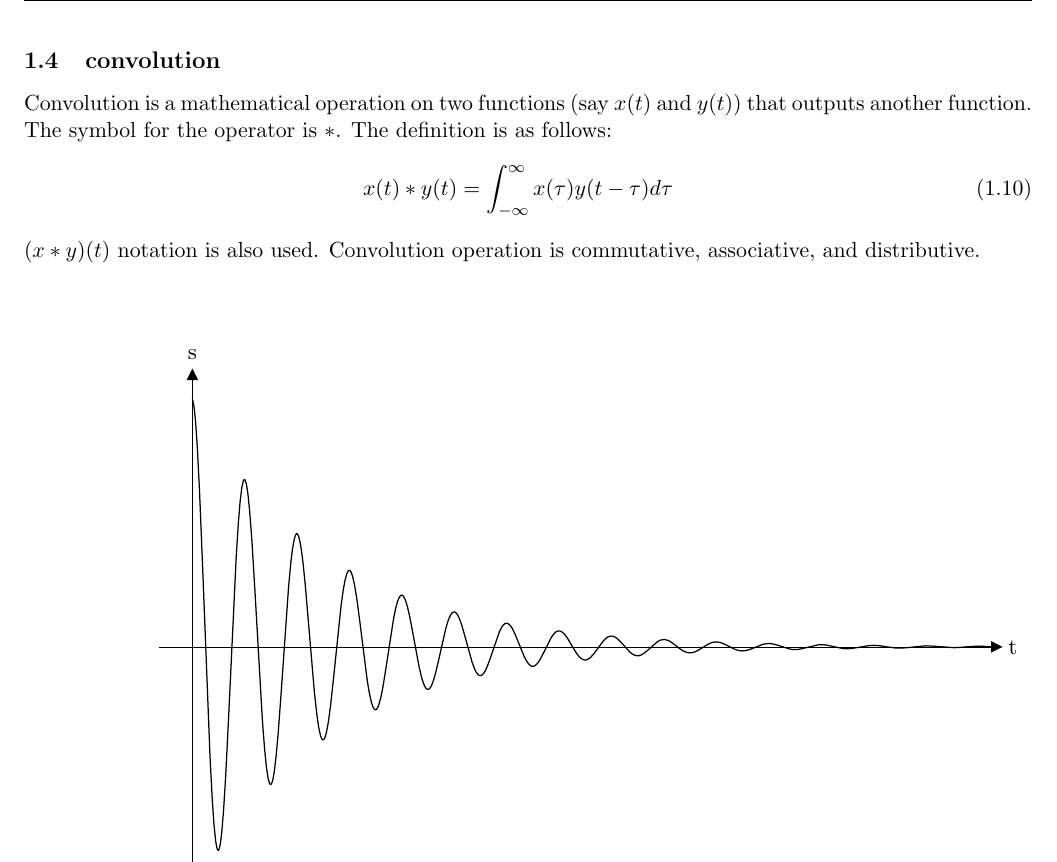
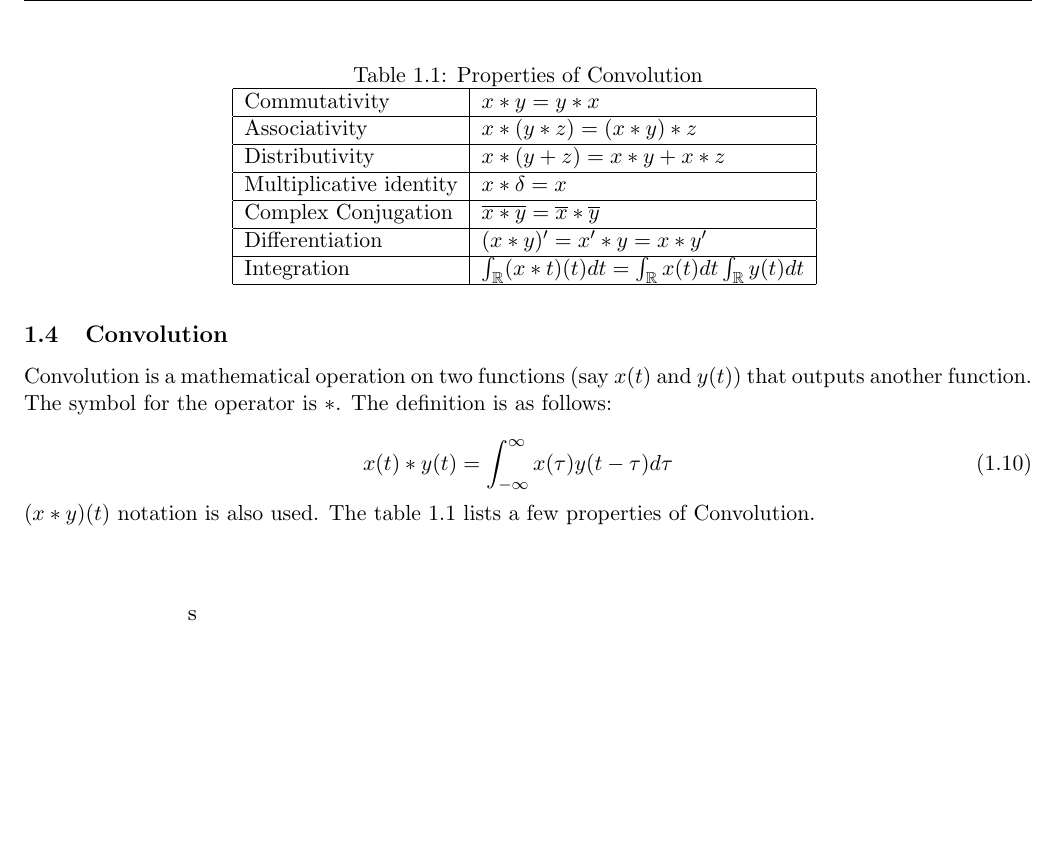
Before and after one commit to sejin8642/ftnmr, a LaTeX document (LaTeX/ft/ft.tex): part of page 5 of 9, cut at the place of the change, the shorter picture padded with empty space. Compiled offline with pdfLaTeX.

Commit message:
added a Convolution table in ft.tex

```diff
--- a/LaTeX/ft/ft.tex
+++ b/LaTeX/ft/ft.tex
@@ -23,6 +23,7 @@
 % Numbering equation and figure with section number
 \numberwithin{equation}{section}
 \numberwithin{figure}{section}
+\numberwithin{table}{section}
 
 % Centering section titles
 \sectionfont{\centering}
@@ -124,8 +125,9 @@ The sampling function, denoted as \(u(t)\), with the sampling interval \(\Delta
 The function is periodic with the period being the sampling interval.
 
 % 1.4 Convolution
-\subsection{convolution}\index{convolution}
+\subsection{Convolution}\index{Convolution}
 Convolution is a mathematical operation on two functions (say \(x(t)\) and \(y(t)\)) that outputs another function. The symbol for the operator is \(*\). The definition is as follows:
+
 \begin{equation}
 	\begin{aligned}[b]
 		x(t)*y(t)
@@ -133,7 +135,31 @@ Convolution is a mathematical operation on two functions (say \(x(t)\) and \(y(t
 			\label{eq:convolution}
 	\end{aligned}
 \end{equation}
-\((x*y)(t)\) notation is also used. Convolution operation is commutative, associative, and distributive.
+\((x*y)(t)\) notation is also used. The table \ref{tab:convolution} lists a few properties of Convolution.
+\begin{table}
+	\centering
+	\caption[optional argument]{Properties of Convolution}
+	\begin{tabular}{|l|l|}
+		\hline
+		Commutativity	& \(x*y = y*x\) \\
+		\hline
+		Associativity	& \(x*(y*z) = (x*y)*z \) \\
+		\hline
+		Distributivity	& \(x*(y + z) = x*y + x*z \) \\
+		\hline
+		Multiplicative identity	& \(x*\delta = x \)\\
+		\hline
+		Complex Conjugation	& \(\overline{x*y} = \overline{x}*\overline{y}\) \\
+		\hline
+		Differentiation	& \((x*y)' = x'*y = x*y' \) \\
+		\hline
+		Integration	& \(\int_{\mathbb{R}}(x*t)(t) dt
+					= \int_{\mathbb{R}} x(t) dt
+					  \int_{\mathbb{R}} y(t) dt\) \\
+		\hline
+	\end{tabular}
+	\label{tab:convolution}
+\end{table}
 
 % 1.5 end of the section
 
```
Also changed, not shown: LaTeX/ft/ft.pdf, 5 other files.
